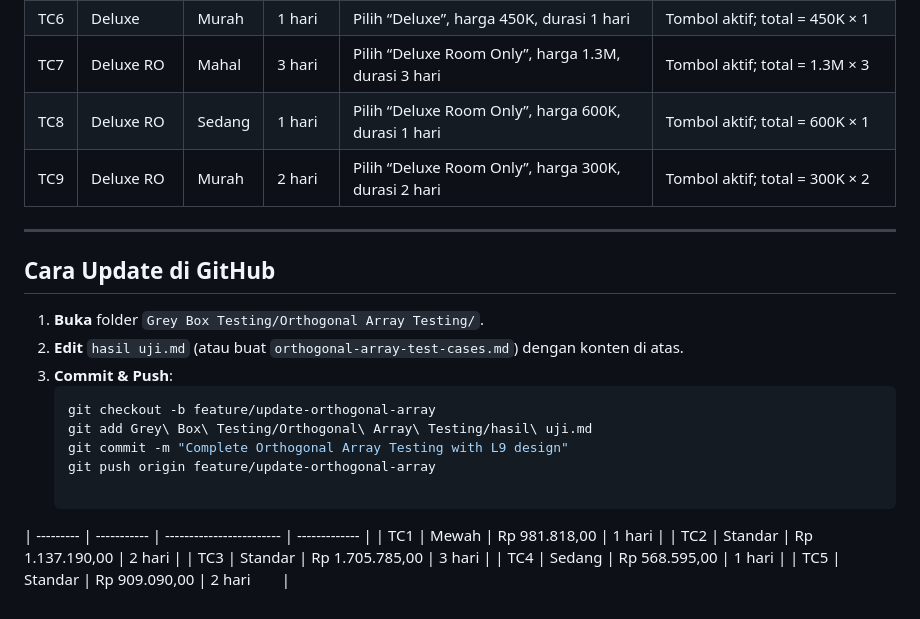
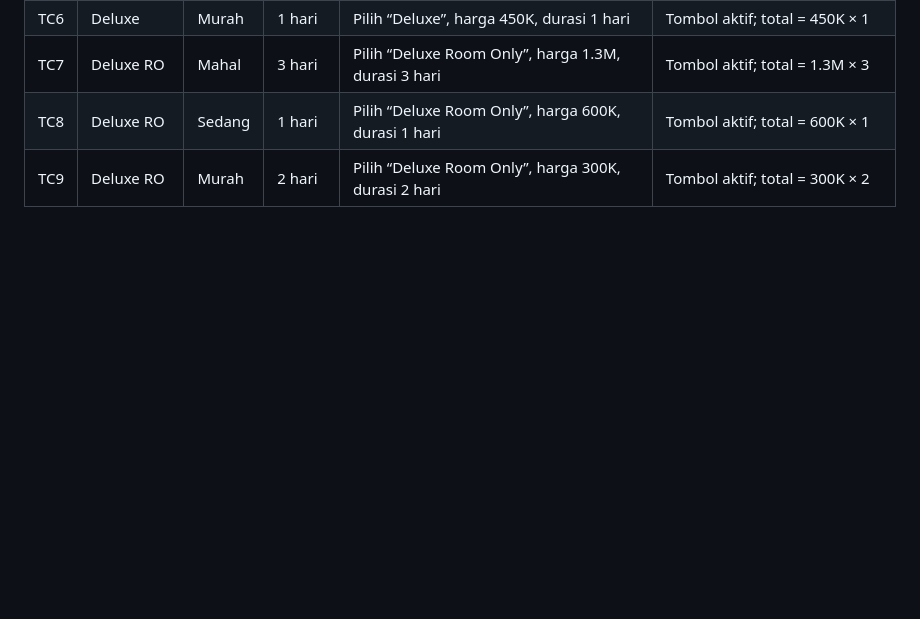
Before and after one commit to newbie0726/software-quality, a Markdown page: Grey Box Testing/Orthogonal Array Testing/hasil uji.md, the part around the change. GitHub-like rendering; blank space fills up the shorter version.

````diff
--- a/Grey Box Testing/Orthogonal Array Testing/hasil uji.md
+++ b/Grey Box Testing/Orthogonal Array Testing/hasil uji.md
@@ -46,23 +46,3 @@ Test dijalankan berdasarkan fitur data pesanan yang bisa di akses dengan login a
 | TC7  | Deluxe RO   | Mahal      | 3 hari  | Pilih “Deluxe Room Only”, harga 1.3M, durasi 3 hari                | Tombol aktif; total = 1.3M × 3                                          |
 | TC8  | Deluxe RO   | Sedang     | 1 hari  | Pilih “Deluxe Room Only”, harga 600K, durasi 1 hari                | Tombol aktif; total = 600K × 1                                          |
 | TC9  | Deluxe RO   | Murah      | 2 hari  | Pilih “Deluxe Room Only”, harga 300K, durasi 2 hari                | Tombol aktif; total = 300K × 2                                          |
-
----
-
-## Cara Update di GitHub
-
-1. **Buka** folder `Grey Box Testing/Orthogonal Array Testing/`.
-2. **Edit** `hasil uji.md` (atau buat `orthogonal-array-test-cases.md`) dengan konten di atas.
-3. **Commit & Push**:
-   ```bash
-   git checkout -b feature/update-orthogonal-array
-   git add Grey\ Box\ Testing/Orthogonal\ Array\ Testing/hasil\ uji.md
-   git commit -m "Complete Orthogonal Array Testing with L9 design"
-   git push origin feature/update-orthogonal-array
-
-| --------- | ----------- | ------------------------ | ------------- |
-| TC1       | Mewah       | Rp 981.818,00            | 1 hari        |
-| TC2       | Standar     | Rp 1.137.190,00          | 2 hari        |
-| TC3       | Standar     | Rp 1.705.785,00          | 3 hari        |
-| TC4       | Sedang      | Rp 568.595,00            | 1 hari        |
-| TC5       | Standar     | Rp 909.090,00            | 2 hari        |
````
